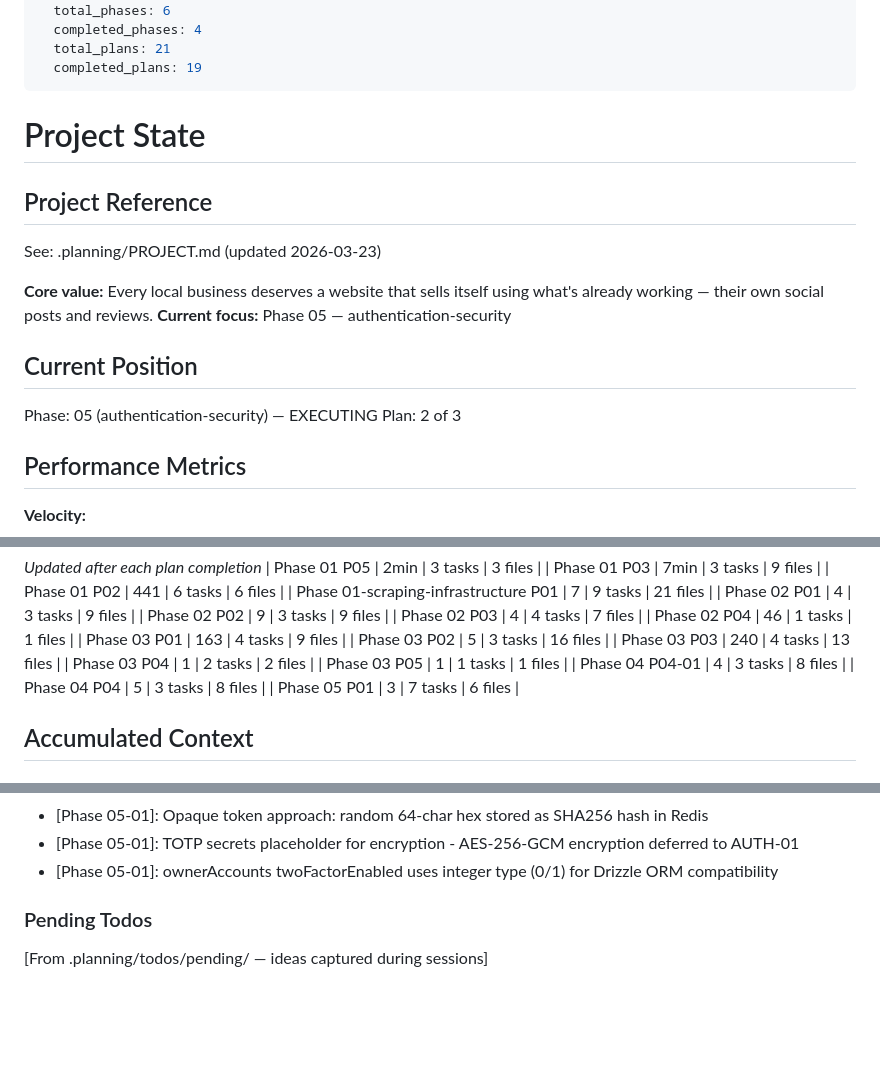
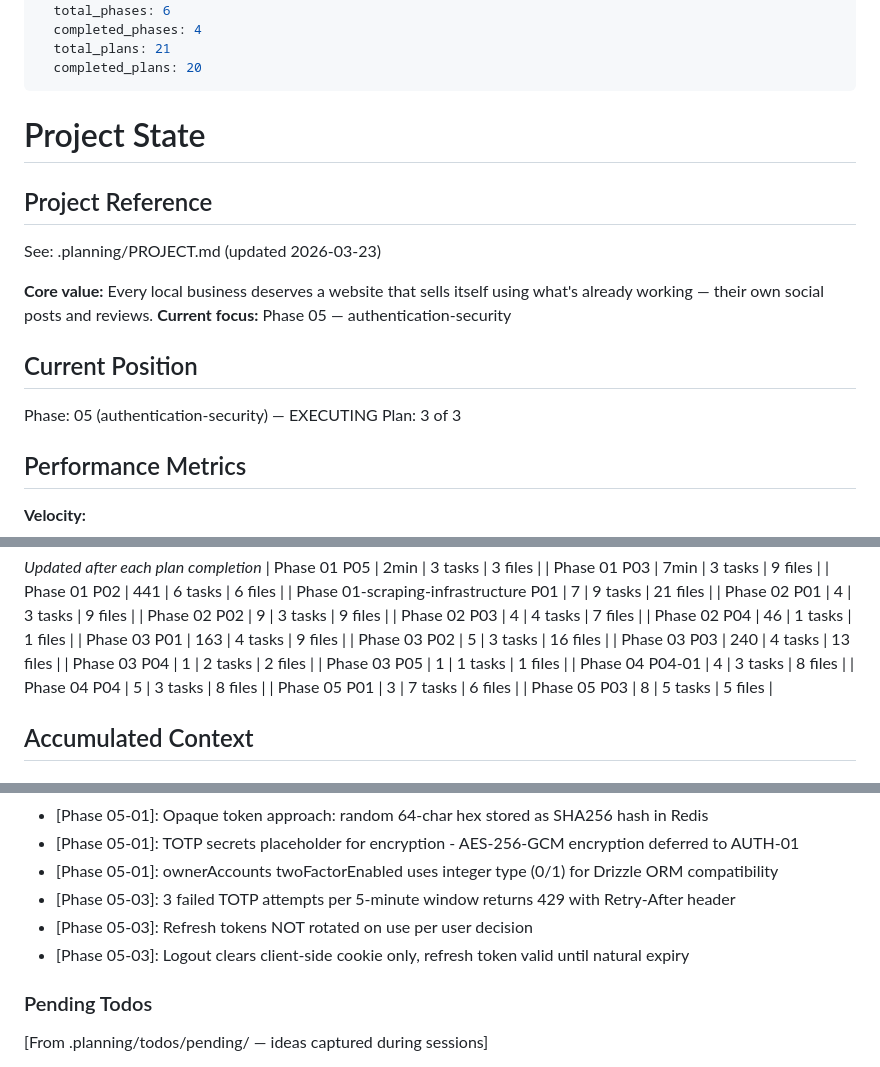
Before and after one commit to pnutnam/siteforge, a Markdown page: SiteForge/.planning/STATE.md, 3 parts joined by grey strips. GitHub-like rendering; blank space fills up the shorter version.

```diff
--- a/SiteForge/.planning/STATE.md
+++ b/SiteForge/.planning/STATE.md
@@ -9,7 +9,7 @@ progress:
   total_phases: 6
   completed_phases: 4
   total_plans: 21
-  completed_plans: 19
+  completed_plans: 20
 ---
 
 # Project State
@@ -24,7 +24,7 @@ See: .planning/PROJECT.md (updated 2026-03-23)
 ## Current Position
 
 Phase: 05 (authentication-security) — EXECUTING
-Plan: 2 of 3
+Plan: 3 of 3
 
 ## Performance Metrics
 
@@ -63,6 +63,7 @@ Plan: 2 of 3
 | Phase 04 P04-01 | 4 | 3 tasks | 8 files |
 | Phase 04 P04 | 5 | 3 tasks | 8 files |
 | Phase 05 P01 | 3 | 7 tasks | 6 files |
+| Phase 05 P03 | 8 | 5 tasks | 5 files |
 
 ## Accumulated Context
 
@@ -90,6 +91,9 @@ Recent decisions affecting current work:
 - [Phase 05-01]: Opaque token approach: random 64-char hex stored as SHA256 hash in Redis
 - [Phase 05-01]: TOTP secrets placeholder for encryption - AES-256-GCM encryption deferred to AUTH-01
 - [Phase 05-01]: ownerAccounts twoFactorEnabled uses integer type (0/1) for Drizzle ORM compatibility
+- [Phase 05-03]: 3 failed TOTP attempts per 5-minute window returns 429 with Retry-After header
+- [Phase 05-03]: Refresh tokens NOT rotated on use per user decision
+- [Phase 05-03]: Logout clears client-side cookie only, refresh token valid until natural expiry
 
 ### Pending Todos
 
```
Also changed, not shown: other parts of SiteForge/.planning/STATE.md (+4 -4 lines), SiteForge/.planning/ROADMAP.md (+2 -2 lines), 1 other file.
